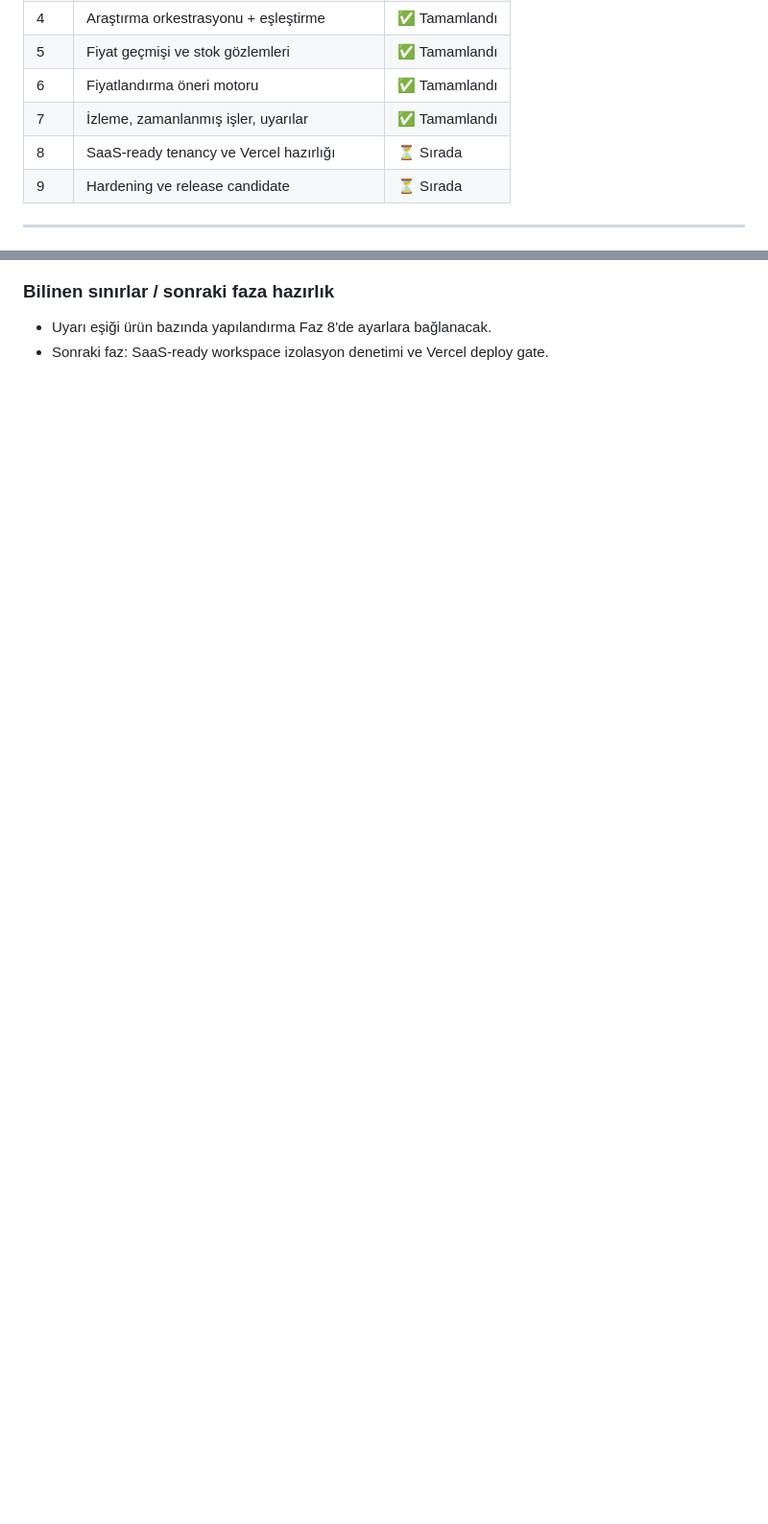
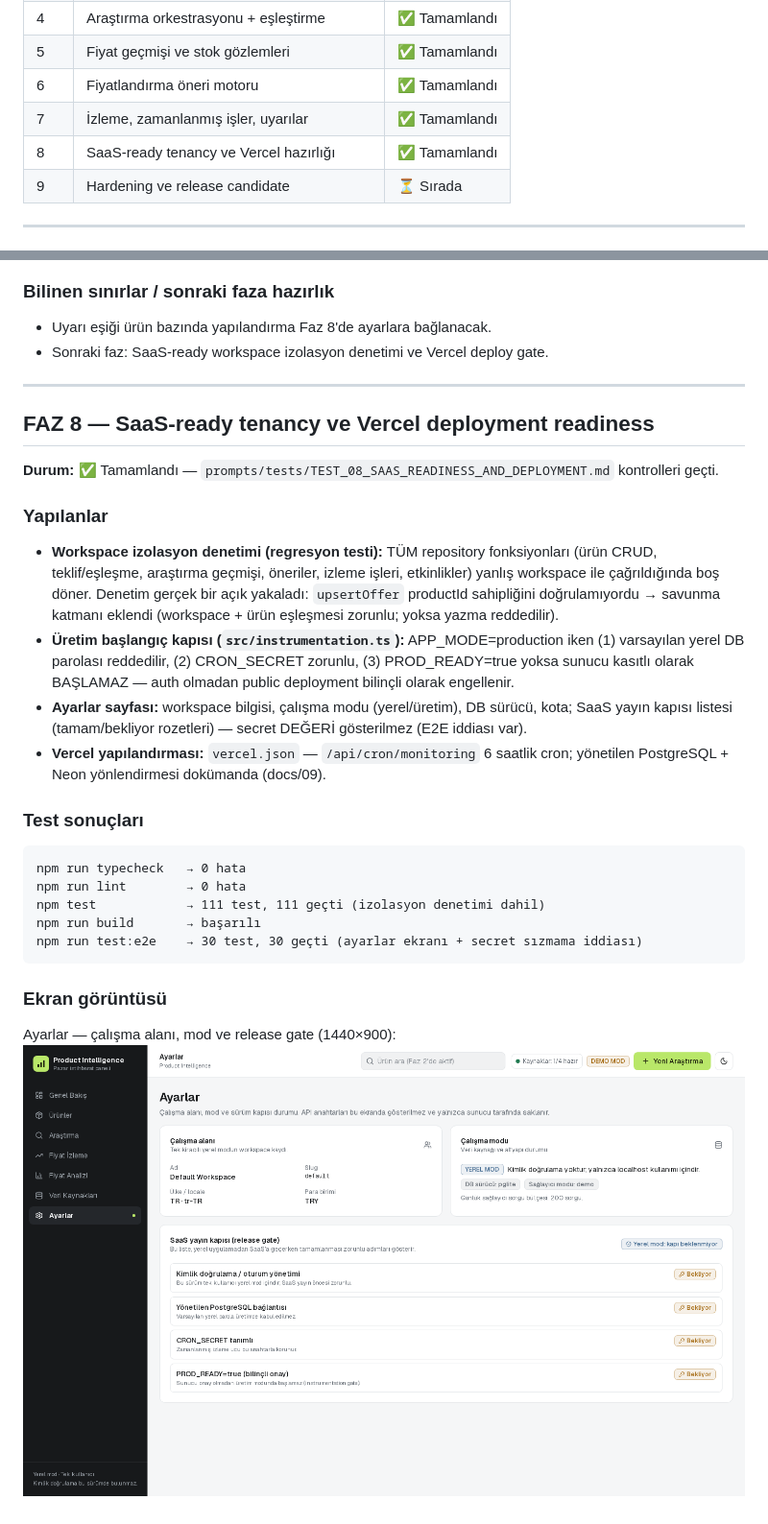
Before and after one commit to aliyuzerler/pazar_arastir_ai_agent, a Markdown page: README.md, 2 parts joined by grey strips. Shown at 96% size. Rendered like a GitHub page; pictures changed too: docs/screenshots/faz-8-settings-light.png (added); blank space fills up the shorter version.

````diff
--- a/README.md
+++ b/README.md
@@ -78,7 +78,7 @@ işaretlenir.
 | 5 | Fiyat geçmişi ve stok gözlemleri | ✅ Tamamlandı |
 | 6 | Fiyatlandırma öneri motoru | ✅ Tamamlandı |
 | 7 | İzleme, zamanlanmış işler, uyarılar | ✅ Tamamlandı |
-| 8 | SaaS-ready tenancy ve Vercel hazırlığı | ⏳ Sırada |
+| 8 | SaaS-ready tenancy ve Vercel hazırlığı | ✅ Tamamlandı |
 | 9 | Hardening ve release candidate | ⏳ Sırada |
 
 ---
@@ -500,3 +500,43 @@ Fiyat İzleme — iş tablosu ve etkinlik akışı (1440×900):
 
 - Uyarı eşiği ürün bazında yapılandırma Faz 8'de ayarlara bağlanacak.
 - Sonraki faz: SaaS-ready workspace izolasyon denetimi ve Vercel deploy gate.
+
+---
+
+## FAZ 8 — SaaS-ready tenancy ve Vercel deployment readiness
+
+**Durum:** ✅ Tamamlandı — `prompts/tests/TEST_08_SAAS_READINESS_AND_DEPLOYMENT.md`
+kontrolleri geçti.
+
+### Yapılanlar
+
+- **Workspace izolasyon denetimi (regresyon testi):** TÜM repository
+  fonksiyonları (ürün CRUD, teklif/eşleşme, araştırma geçmişi, öneriler,
+  izleme işleri, etkinlikler) yanlış workspace ile çağrıldığında boş döner.
+  Denetim gerçek bir açık yakaladı: `upsertOffer` productId sahipliğini
+  doğrulamıyordu → savunma katmanı eklendi (workspace + ürün eşleşmesi
+  zorunlu; yoksa yazma reddedilir).
+- **Üretim başlangıç kapısı (`src/instrumentation.ts`):** APP_MODE=production
+  iken (1) varsayılan yerel DB parolası reddedilir, (2) CRON_SECRET zorunlu,
+  (3) PROD_READY=true yoksa sunucu kasıtlı olarak BAŞLAMAZ — auth olmadan
+  public deployment bilinçli olarak engellenir.
+- **Ayarlar sayfası:** workspace bilgisi, çalışma modu (yerel/üretim), DB
+  sürücü, kota; SaaS yayın kapısı listesi (tamam/bekliyor rozetleri) — secret
+  DEĞERİ gösterilmez (E2E iddiası var).
+- **Vercel yapılandırması:** `vercel.json` — `/api/cron/monitoring` 6 saatlik
+  cron; yönetilen PostgreSQL + Neon yönlendirmesi dokümanda (docs/09).
+
+### Test sonuçları
+
+```
+npm run typecheck   → 0 hata
+npm run lint        → 0 hata
+npm test            → 111 test, 111 geçti (izolasyon denetimi dahil)
+npm run build       → başarılı
+npm run test:e2e    → 30 test, 30 geçti (ayarlar ekranı + secret sızmama iddiası)
+```
+
+### Ekran görüntüsü
+
+Ayarlar — çalışma alanı, mod ve release gate (1440×900):
+![Ayarlar](docs/screenshots/faz-8-settings-light.png)
````
Also changed, not shown: docs/screenshots/faz-8-settings-dark.png (added), docs/screenshots/faz-8-settings-mobile.png (added), 8 other files.
